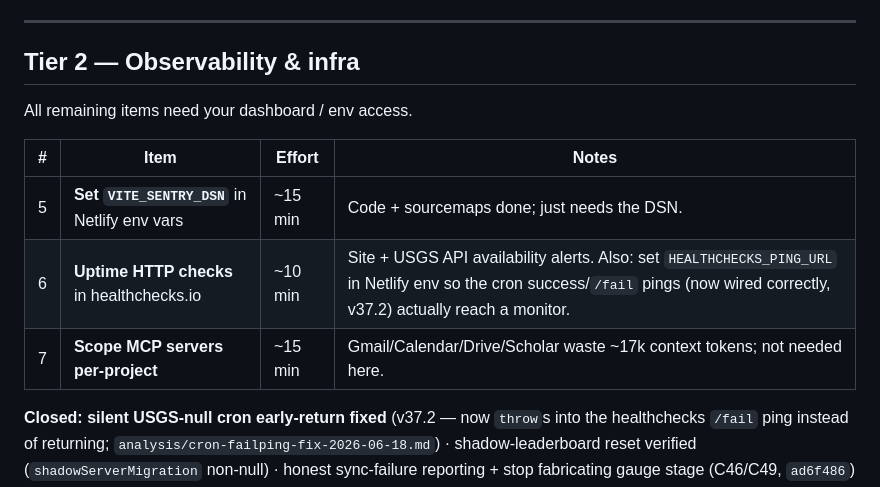
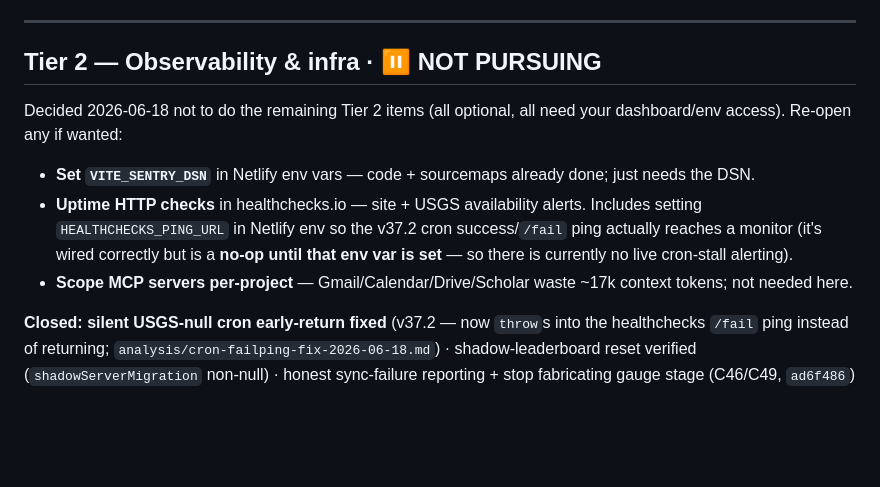
Before and after one commit to sebjilke/potomac-pulse, a Markdown page: TODO.md, the part around the change. Drawn GitHub-style; blank space fills up the shorter version.

Commit message:
docs(todo): mark Tier 2 (observability) not-pursuing
Decided not to do the remaining Tier 2 items (Sentry DSN, healthchecks
uptime + HEALTHCHECKS_PING_URL, scope MCP) — all optional and all need
dashboard/env access. Kept as a reversible note. Closed items (v37.2 cron
fix, shadow reset, C46/C49, C20 gate) retained. Flagged: live cron-stall
alerting is a no-op until HEALTHCHECKS_PING_URL is set.

Co-Authored-By: Claude Opus 4.8 <noreply@anthropic.com>

```diff
--- a/TODO.md
+++ b/TODO.md
@@ -31,15 +31,12 @@ Cleared this session. Full detail in CHANGELOG / git / `analysis/`.
 
 ---
 
-## Tier 2 — Observability & infra
+## Tier 2 — Observability & infra · ⏸️ NOT PURSUING
 
-All remaining items need your dashboard / env access.
-
-| # | Item | Effort | Notes |
-|---|------|--------|-------|
-| 5 | **Set `VITE_SENTRY_DSN`** in Netlify env vars | ~15 min | Code + sourcemaps done; just needs the DSN. |
-| 6 | **Uptime HTTP checks** in healthchecks.io | ~10 min | Site + USGS API availability alerts. Also: set `HEALTHCHECKS_PING_URL` in Netlify env so the cron success/`/fail` pings (now wired correctly, v37.2) actually reach a monitor. |
-| 7 | **Scope MCP servers per-project** | ~15 min | Gmail/Calendar/Drive/Scholar waste ~17k context tokens; not needed here. |
+Decided 2026-06-18 not to do the remaining Tier 2 items (all optional, all need your dashboard/env access). Re-open any if wanted:
+- **Set `VITE_SENTRY_DSN`** in Netlify env vars — code + sourcemaps already done; just needs the DSN.
+- **Uptime HTTP checks** in healthchecks.io — site + USGS availability alerts. Includes setting `HEALTHCHECKS_PING_URL` in Netlify env so the v37.2 cron success/`/fail` ping actually reaches a monitor (it's wired correctly but is a **no-op until that env var is set** — so there is currently no live cron-stall alerting).
+- **Scope MCP servers per-project** — Gmail/Calendar/Drive/Scholar waste ~17k context tokens; not needed here.
 
 **Closed:** **silent USGS-null cron early-return fixed** (v37.2 — now `throw`s into the healthchecks `/fail` ping instead of returning; `analysis/cron-failping-fix-2026-06-18.md`) · shadow-leaderboard reset verified (`shadowServerMigration` non-null) · honest sync-failure reporting + stop fabricating gauge stage (C46/C49, `ad6f486`) · Netlify deploys gated on `npm test` (C20, `4a85a4c`).
 
```
